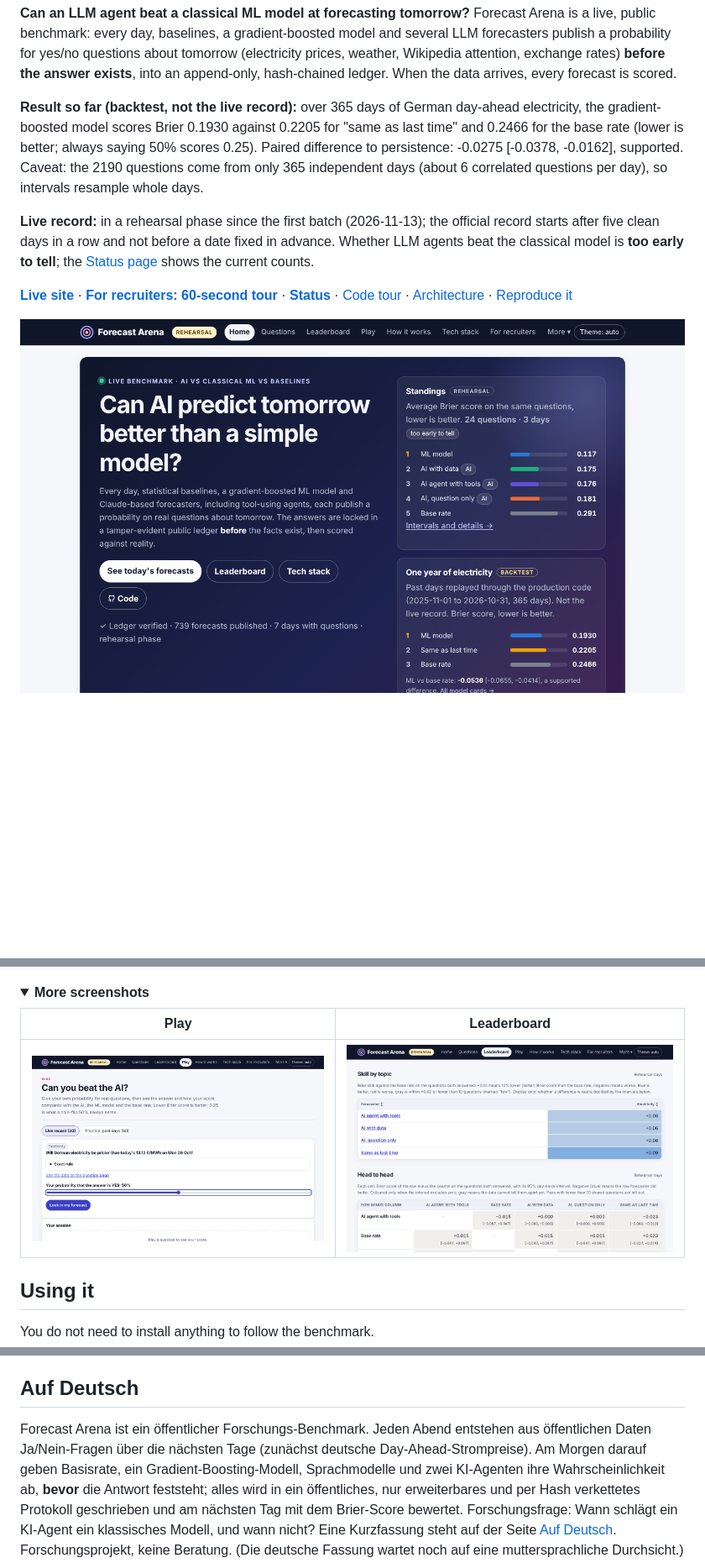
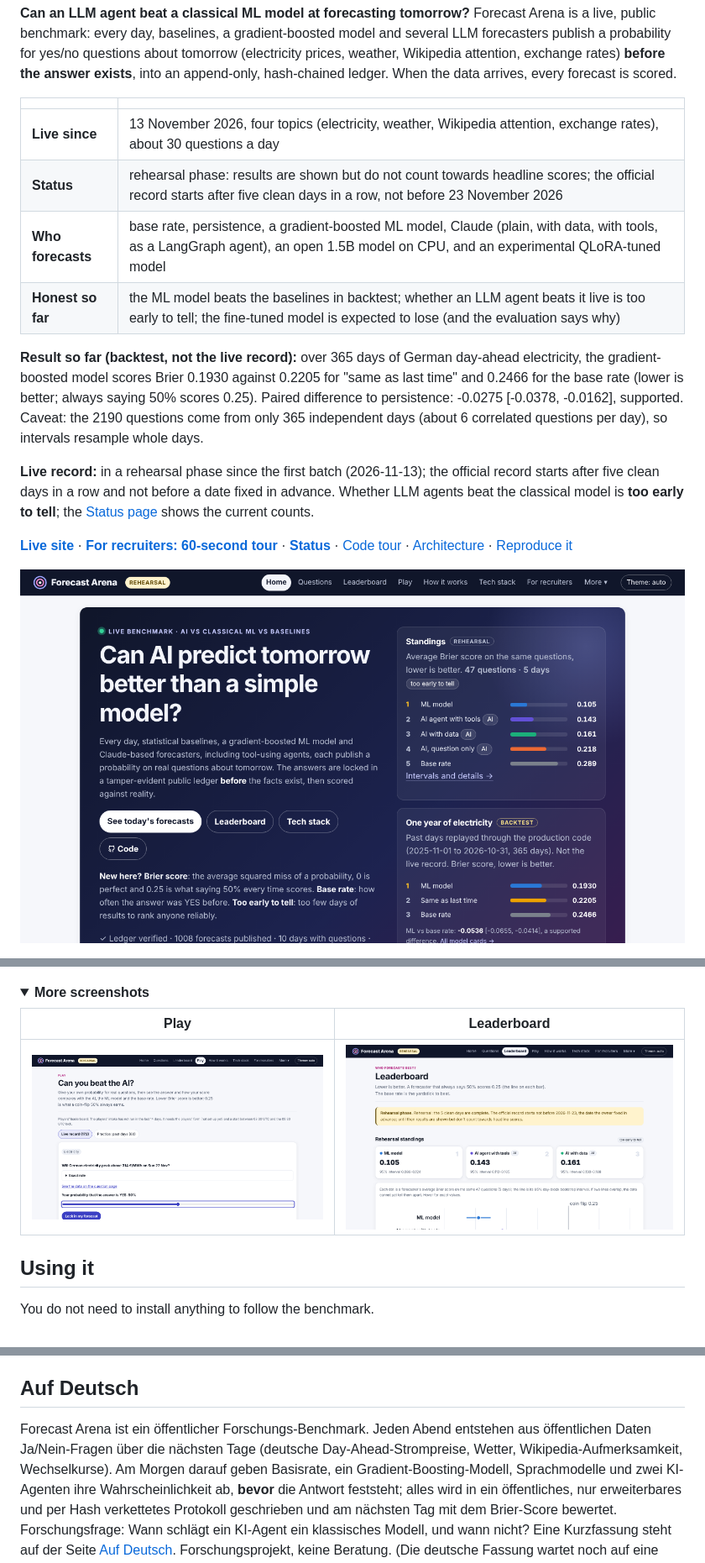
Before and after one commit to JASHD12/forecast-arena, a Markdown page: README.md, 3 parts joined by grey strips. Shown at 84% size. Drawn GitHub-style; pictures changed too: docs/img/home.png, docs/img/leaderboard.png, docs/img/play.png; folded sections open; blank space fills up the shorter version.

```diff
--- a/README.md
+++ b/README.md
@@ -12,6 +12,13 @@ forecasters publish a probability for yes/no questions about tomorrow (electrici
 weather, Wikipedia attention, exchange rates) **before the answer exists**, into an
 append-only, hash-chained ledger. When the data arrives, every forecast is scored.
 
+| | |
+|---|---|
+| **Live since** | 13 November 2026, four topics (electricity, weather, Wikipedia attention, exchange rates), about 30 questions a day |
+| **Status** | rehearsal phase: results are shown but do not count towards headline scores; the official record starts after five clean days in a row, not before 23 November 2026 |
+| **Who forecasts** | base rate, persistence, a gradient-boosted ML model, Claude (plain, with data, with tools, as a LangGraph agent), an open 1.5B model on CPU, and an experimental QLoRA-tuned model |
+| **Honest so far** | the ML model beats the baselines in backtest; whether an LLM agent beats it live is too early to tell; the fine-tuned model is expected to lose (and the evaluation says why) |
+
 <!-- headline:start -->
 **Result so far (backtest, not the live record):** over 365 days of German day-ahead electricity, the gradient-boosted model scores Brier 0.1930 against 0.2205 for "same as last time" and 0.2466 for the base rate (lower is better; always saying 50% scores 0.25). Paired difference to persistence: -0.0275 [-0.0378, -0.0162], supported. Caveat: the 2190 questions come from only 365 independent days (about 6 correlated questions per day), so intervals resample whole days.
 
@@ -322,8 +339,8 @@ score on electricity questions?"
 ## Auf Deutsch
 
 Forecast Arena ist ein öffentlicher Forschungs-Benchmark. Jeden Abend entstehen aus
-öffentlichen Daten Ja/Nein-Fragen über die nächsten Tage (zunächst deutsche
-Day-Ahead-Strompreise). Am Morgen darauf geben Basisrate, ein Gradient-Boosting-Modell,
+öffentlichen Daten Ja/Nein-Fragen über die nächsten Tage (deutsche
+Day-Ahead-Strompreise, Wetter, Wikipedia-Aufmerksamkeit, Wechselkurse). Am Morgen darauf geben Basisrate, ein Gradient-Boosting-Modell,
 Sprachmodelle und zwei KI-Agenten ihre Wahrscheinlichkeit ab, **bevor** die Antwort feststeht; alles wird in
 ein öffentliches, nur erweiterbares und per Hash verkettetes Protokoll geschrieben und am
 nächsten Tag mit dem Brier-Score bewertet. Forschungsfrage: Wann schlägt ein KI-Agent ein
```
Also changed, not shown: other parts of README.md (+23 -13 lines), docs/project/PROGRESS.md (+1 -0 lines), 3 other files.
